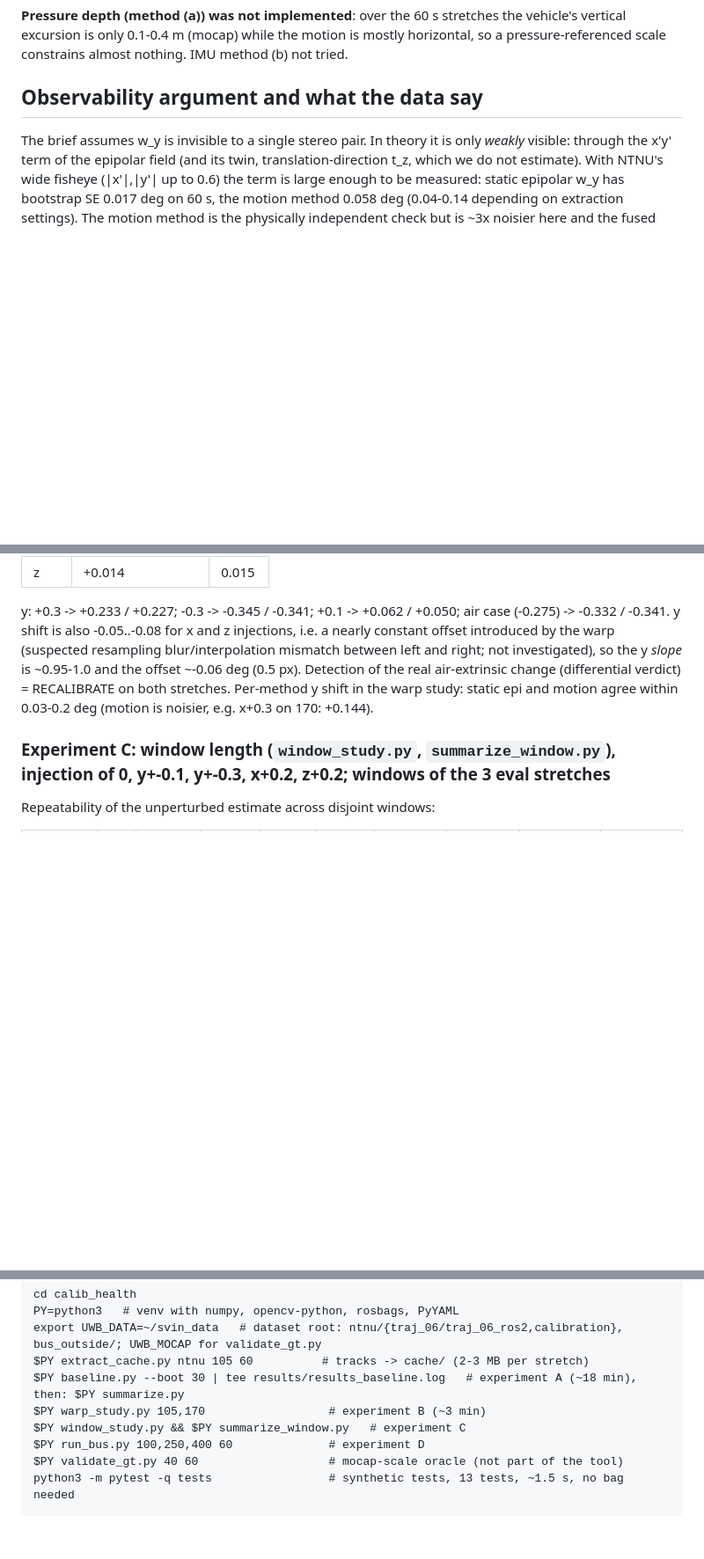
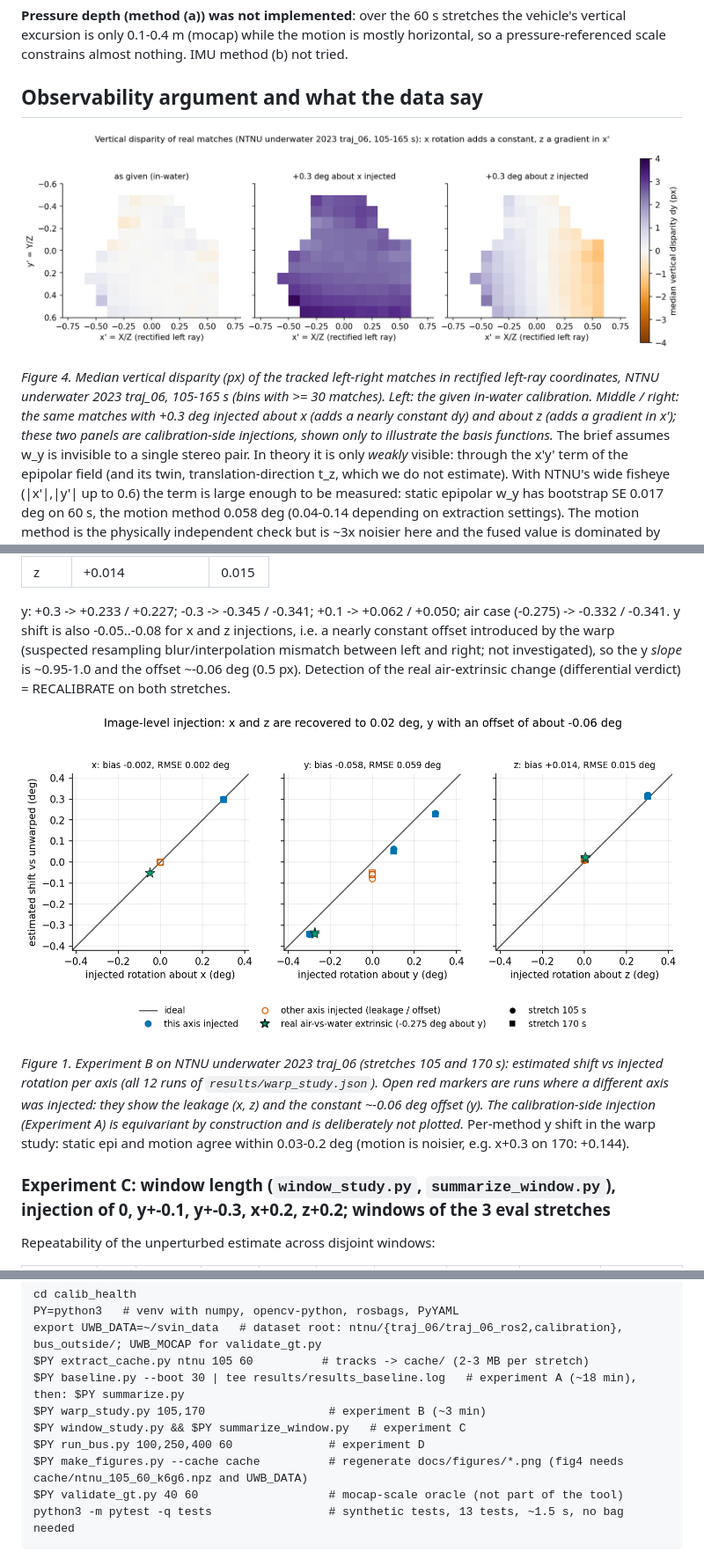
Before and after one commit to Blackcipher101/uw-calib-health, a Markdown page: README.md, 3 parts joined by grey strips. Shown at 88% size. Rendered like a GitHub page; pictures changed too: docs/figures/fig1_warp_accuracy.png (added), docs/figures/fig4_vertical_disparity.png (added); blank space fills up the shorter version.

Commit message:
Add README figures (warp accuracy, window repeatability, VIO validation, vertical disparity field) and make_figures.py
Co-Authored-By: Claude Opus 5.5 <noreply@anthropic.com>

````diff
--- a/README.md
+++ b/README.md
@@ -44,6 +44,10 @@ Rays are rotated into a baseline-aligned frame (x' = X/Z, y' = Y/Z, left ray). T
 (mocap) while the motion is mostly horizontal, so a pressure-referenced scale constrains almost nothing. IMU method (b) not tried.
 
 ## Observability argument and what the data say
+
+![Vertical disparity field of real matches](docs/figures/fig4_vertical_disparity.png)
+
+*Figure 4. Median vertical disparity (px) of the tracked left-right matches in rectified left-ray coordinates, NTNU underwater 2023 traj_06, 105-165 s (bins with >= 30 matches). Left: the given in-water calibration. Middle / right: the same matches with +0.3 deg injected about x (adds a nearly constant dy) and about z (adds a gradient in x'); these two panels are calibration-side injections, shown only to illustrate the basis functions.*
 The brief assumes w_y is invisible to a single stereo pair. In theory it is only *weakly* visible: through the x'y' term of the
 epipolar field (and its twin, translation-direction t_z, which we do not estimate). With NTNU's wide fisheye (|x'|,|y'| up to 0.6) the
 term is large enough to be measured: static epipolar w_y has bootstrap SE 0.017 deg on 60 s, the motion method 0.058 deg (0.04-0.14 depending on
@@ -99,6 +103,10 @@ Shift of the fused estimate relative to the unwarped stretch vs injected w (deg)
 y: +0.3 -> +0.233 / +0.227; -0.3 -> -0.345 / -0.341; +0.1 -> +0.062 / +0.050; air case (-0.275) -> -0.332 / -0.341. y shift is also -0.05..-0.08 for
 x and z injections, i.e. a nearly constant offset introduced by the warp (suspected resampling blur/interpolation mismatch between left and right; not
 investigated), so the y *slope* is ~0.95-1.0 and the offset ~-0.06 deg (0.5 px). Detection of the real air-extrinsic change (differential verdict) = RECALIBRATE on both stretches.
+
+![Image-level injection: injected vs estimated rotation per axis](docs/figures/fig1_warp_accuracy.png)
+
+*Figure 1. Experiment B on NTNU underwater 2023 traj_06 (stretches 105 and 170 s): estimated shift vs injected rotation per axis (all 12 runs of `results/warp_study.json`). Open red markers are runs where a different axis was injected: they show the leakage (x, z) and the constant ~-0.06 deg offset (y). The calibration-side injection (Experiment A) is equivariant by construction and is deliberately not plotted.*
 Per-method y shift in the warp study: static epi and motion agree within 0.03-0.2 deg (motion is noisier, e.g. x+0.3 on 170: +0.144).
 
 ### Experiment C: window length (`window_study.py`, `summarize_window.py`), injection of 0, y+-0.1, y+-0.3, x+0.2, z+0.2; windows of the 3 eval stretches
@@ -150,6 +162,7 @@ $PY baseline.py --boot 30 | tee results/results_baseline.log   # experiment A (~
 $PY warp_study.py 105,170                  # experiment B (~3 min)
 $PY window_study.py && $PY summarize_window.py   # experiment C
 $PY run_bus.py 100,250,400 60              # experiment D
+$PY make_figures.py --cache cache          # regenerate docs/figures/*.png (fig4 needs cache/ntnu_105_60_k6g6.npz and UWB_DATA)
 $PY validate_gt.py 40 60                   # mocap-scale oracle (not part of the tool)
 python3 -m pytest -q tests                 # synthetic tests, 13 tests, ~1.5 s, no bag needed
 ```
````
Also changed, not shown: other parts of README.md (+8 -0 lines), docs/figures/fig2_window_repeatability.png (added), docs/figures/fig3_vio_validation.png (added), 1 other file.
